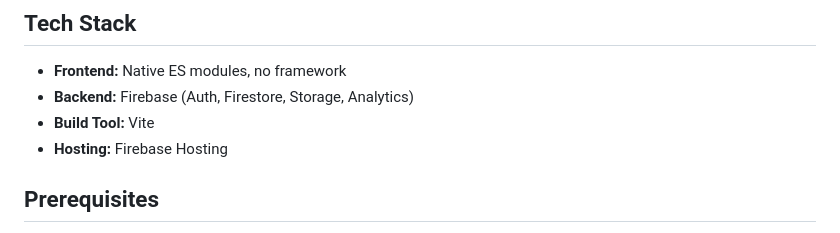
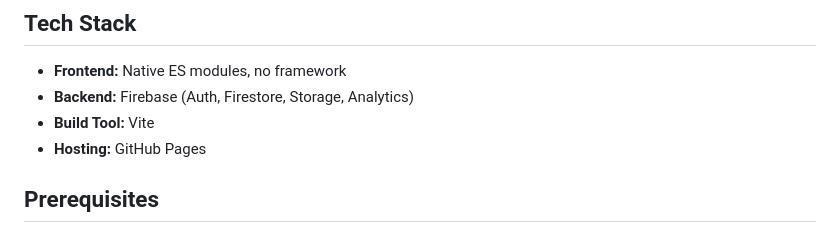
Before and after one commit to MohammedMah5/QissahKeyboard, a Markdown page: README.md, the part around the change. GitHub-like rendering.

```diff
--- a/README.md
+++ b/README.md
@@ -16,7 +16,8 @@ An interactive web app for learning English through typing stories. Users type E
 - **Frontend:** Native ES modules, no framework
 - **Backend:** Firebase (Auth, Firestore, Storage, Analytics)
 - **Build Tool:** Vite
-- **Hosting:** Firebase Hosting
+- **Hosting:** GitHub Pages
+
 
 ## Prerequisites
 
```
